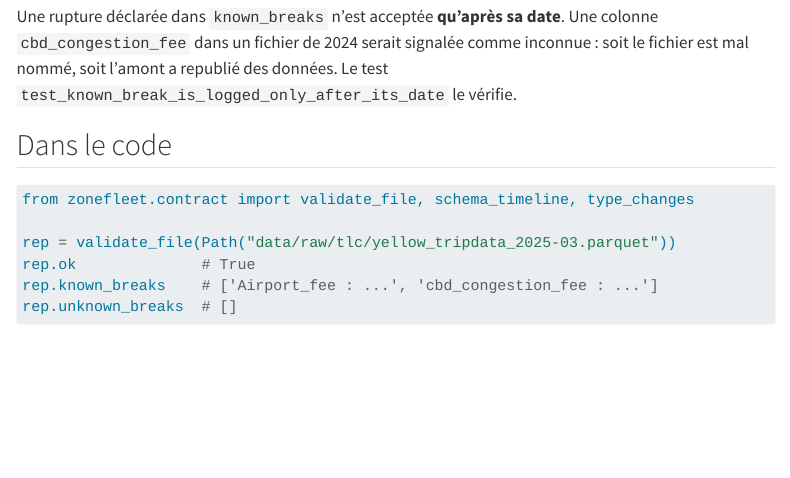
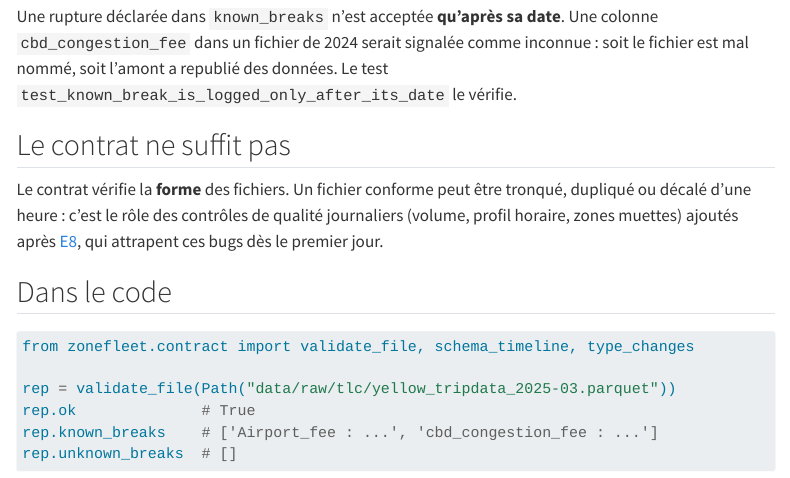
Before and after one commit to gwils28/zonefleet-observability, a Quarto document (site/donnees/data-contract.qmd): the page in a window 1100 px wide, from 1770 px down. Rendered offline with R 4.5, knitr and Pandoc in place of Quarto, with nearby package versions; menus at the side of the page are left out.

Commit message:
docs(relecture): data contract, complété par les contrôles de qualité (E8)

````diff
--- a/site/donnees/data-contract.qmd
+++ b/site/donnees/data-contract.qmd
@@ -54,6 +54,13 @@ Une rupture déclarée dans `known_breaks` n'est acceptée **qu'après sa date**
 fichier est mal nommé, soit l'amont a republié des données. Le test
 `test_known_break_is_logged_only_after_its_date` le vérifie.
 
+## Le contrat ne suffit pas
+
+Le contrat vérifie la **forme** des fichiers. Un fichier conforme peut être tronqué,
+dupliqué ou décalé d'une heure : c'est le rôle des contrôles de qualité journaliers
+(volume, profil horaire, zones muettes) ajoutés après [E8](../experiences/e8-qualite.qmd),
+qui attrapent ces bugs dès le premier jour.
+
 ## Dans le code
 
 ```python
````
